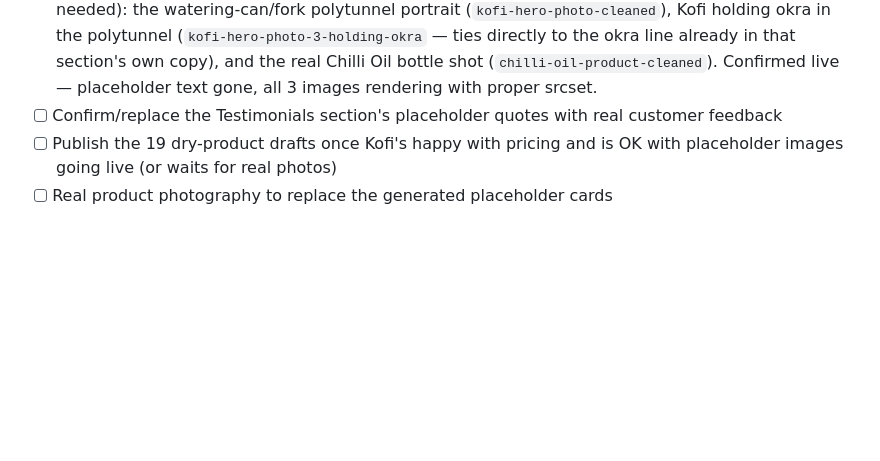
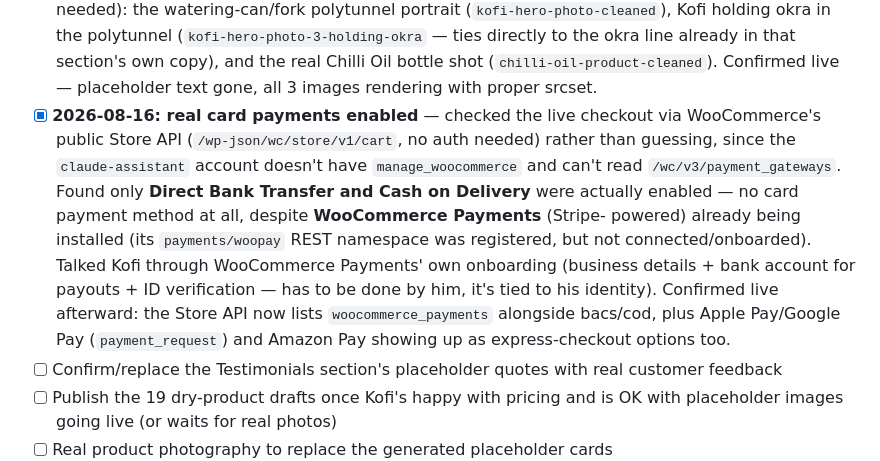
Before and after one commit to KGBONSE/SpicesOftheWorld, a Markdown page: spicesOftheWorld/docs/open-tasks.md, the part around the change. Drawn GitHub-style; blank space fills up the shorter version.

Commit message:
Log WooCommerce Payments (card checkout) going live
Store was previously bank-transfer/cash-on-delivery only despite
WooCommerce Payments already being installed. Kofi completed its
onboarding; confirmed card payments now active via the Store API.

Co-Authored-By: Claude Sonnet 5 <noreply@anthropic.com>

```diff
--- a/spicesOftheWorld/docs/open-tasks.md
+++ b/spicesOftheWorld/docs/open-tasks.md
@@ -427,6 +427,21 @@ not just drafted-copy handoff docs.
       Chilli Oil bottle shot (`chilli-oil-product-cleaned`). Confirmed
       live — placeholder text gone, all 3 images rendering with proper
       srcset.
+- [x] **2026-08-16: real card payments enabled** — checked the live
+      checkout via WooCommerce's public Store API
+      (`/wp-json/wc/store/v1/cart`, no auth needed) rather than guessing,
+      since the `claude-assistant` account doesn't have `manage_woocommerce`
+      and can't read `/wc/v3/payment_gateways`. Found only **Direct Bank
+      Transfer and Cash on Delivery** were actually enabled — no card
+      payment method at all, despite **WooCommerce Payments** (Stripe-
+      powered) already being installed (its `payments/woopay` REST
+      namespace was registered, but not connected/onboarded). Talked
+      Kofi through WooCommerce Payments' own onboarding (business details
+      + bank account for payouts + ID verification — has to be done by
+      him, it's tied to his identity). Confirmed live afterward: the
+      Store API now lists `woocommerce_payments` alongside bacs/cod, plus
+      Apple Pay/Google Pay (`payment_request`) and Amazon Pay showing up
+      as express-checkout options too.
 - [ ] Confirm/replace the Testimonials section's placeholder quotes with
       real customer feedback
 - [ ] Publish the 19 dry-product drafts once Kofi's happy with pricing and
```
